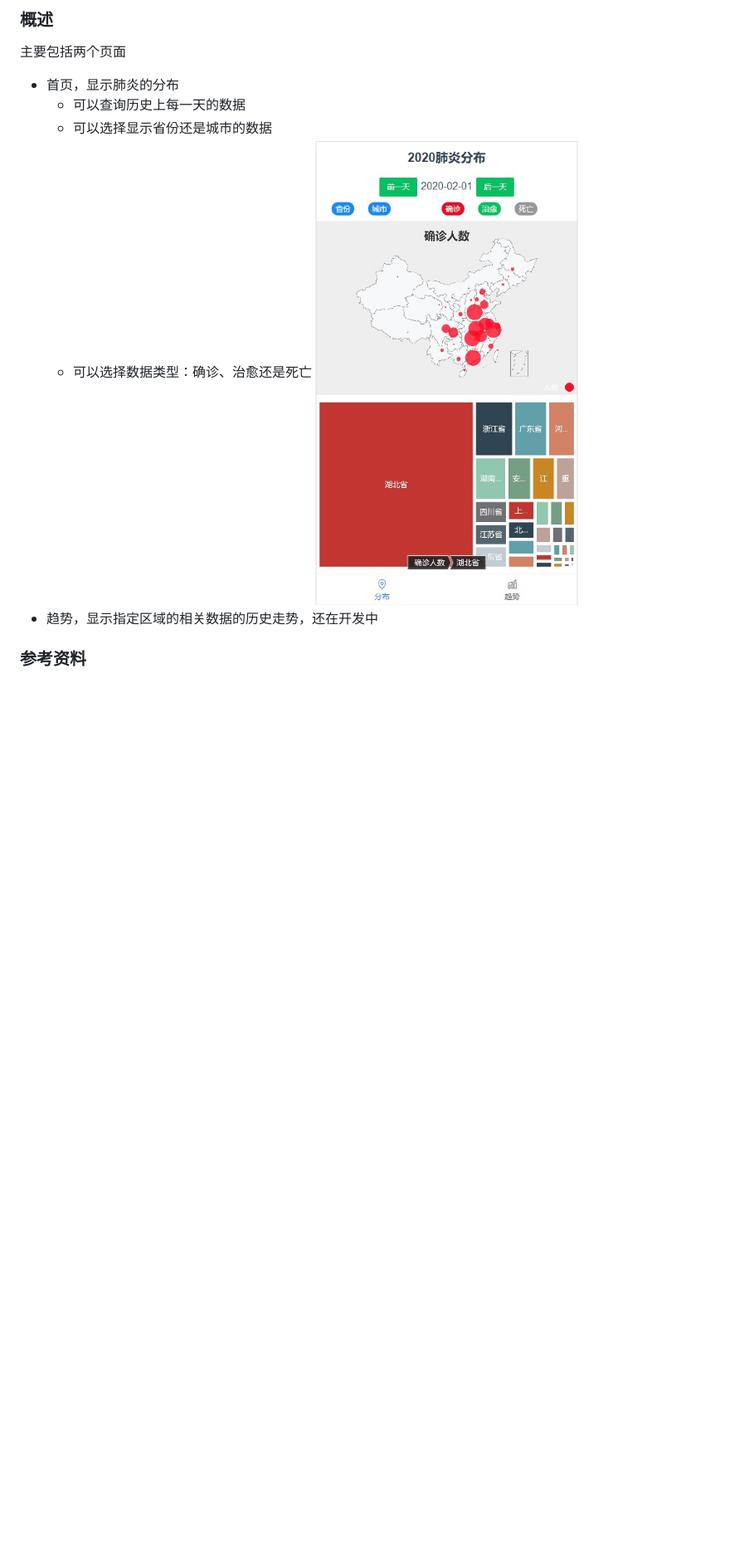
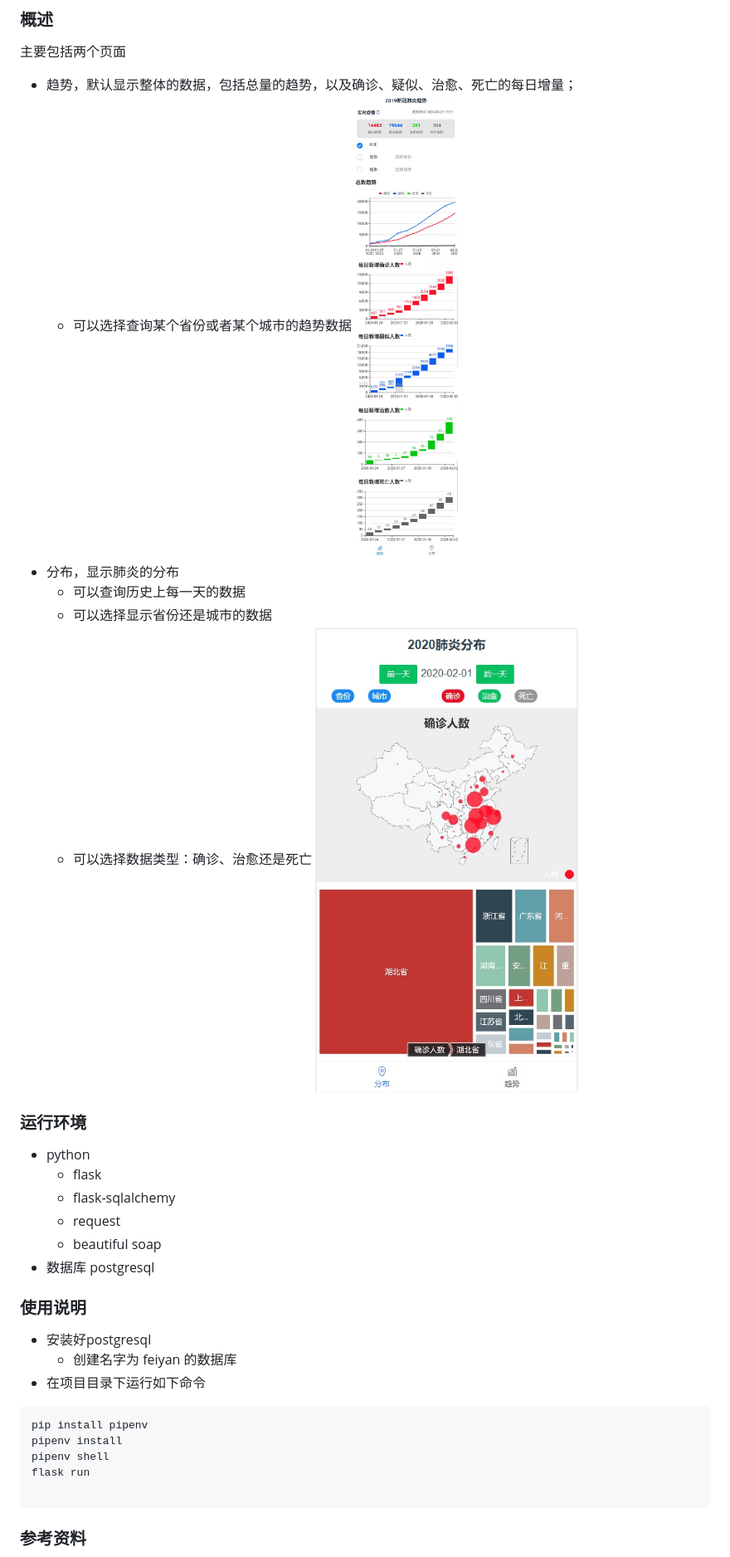
Before and after one commit to yangguichun/2019-nCoV, a Markdown page: README.md, the part around the change. Shown: that part at 83% size. Rendered like a GitHub page; pictures changed too: doc/trend.png (added); blank space fills up the shorter version.

Commit message:
更新使用说明

````diff
--- a/README.md
+++ b/README.md
@@ -1,12 +1,33 @@
 ### 概述
 主要包括两个页面
-- 首页，显示肺炎的分布
+- 趋势，默认显示整体的数据，包括总量的趋势，以及确诊、疑似、治愈、死亡的每日增量；
+  - 可以选择查询某个省份或者某个城市的趋势数据
+![trend page](/doc/trend.png)
+- 分布，显示肺炎的分布
   - 可以查询历史上每一天的数据
   - 可以选择显示省份还是城市的数据
   - 可以选择数据类型：确诊、治愈还是死亡
-![home page](/doc/home.jpg)
-- 趋势，显示指定区域的相关数据的历史走势，还在开发中
+![distribute page](/doc/distribute.jpg)
 
+### 运行环境
+- python
+    - flask
+    - flask-sqlalchemy
+    - request
+    - beautiful soap
+- 数据库 postgresql
+
+### 使用说明
+- 安装好postgresql
+  - 创建名字为 feiyan 的数据库
+- 在项目目录下运行如下命令
+```shell
+pip install pipenv
+pipenv install
+pipenv shell
+flask run
+
+```
 
 ### 参考资料
 - 数据抓取，参考[这里](https://github.com/BlankerL/DXY-2019-nCoV-Crawler)
````
Also changed, not shown: doc/distribute.jpg (renamed from doc/home.jpg).
